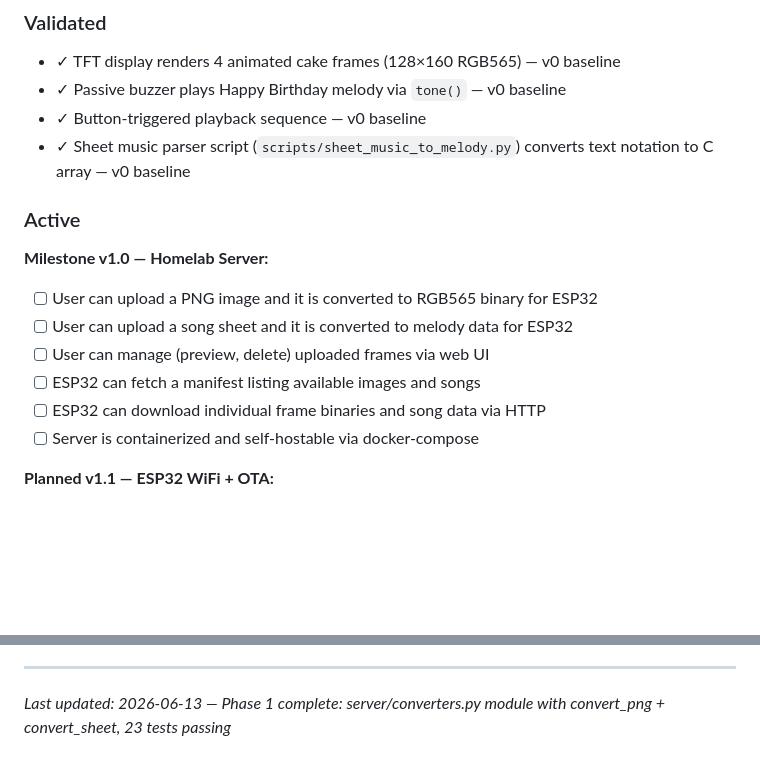
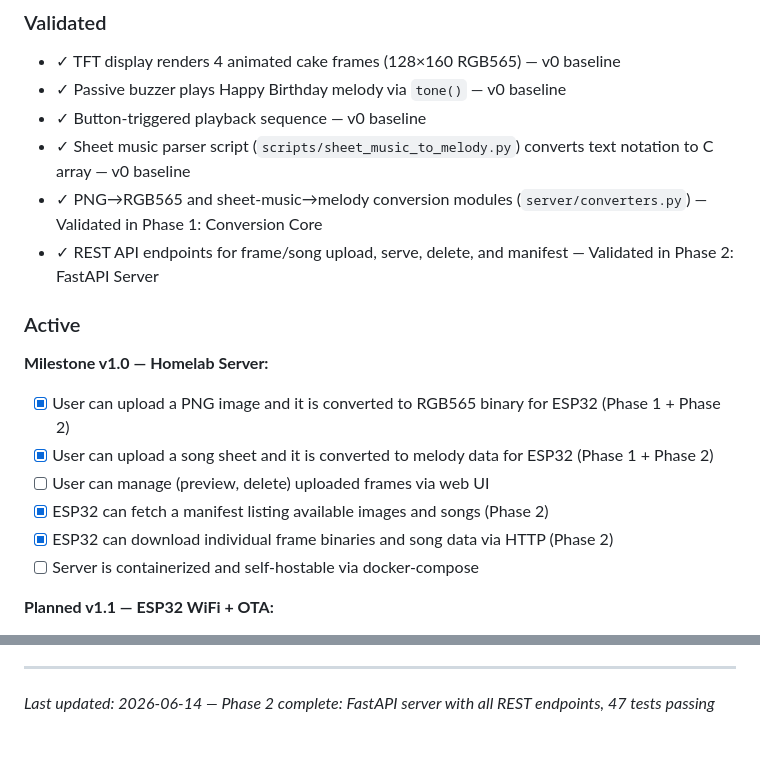
Before and after one commit to tatsster/mini-happie-esp32, a Markdown page: .planning/PROJECT.md, 2 parts joined by grey strips. GitHub-like rendering; blank space fills up the shorter version.

Commit message:
docs(phase-02): evolve PROJECT.md after phase completion

```diff
--- a/.planning/PROJECT.md
+++ b/.planning/PROJECT.md
@@ -16,15 +16,17 @@ The device delights the recipient by playing a personalized birthday experience
 - ✓ Passive buzzer plays Happy Birthday melody via `tone()` — v0 baseline
 - ✓ Button-triggered playback sequence — v0 baseline
 - ✓ Sheet music parser script (`scripts/sheet_music_to_melody.py`) converts text notation to C array — v0 baseline
+- ✓ PNG→RGB565 and sheet-music→melody conversion modules (`server/converters.py`) — Validated in Phase 1: Conversion Core
+- ✓ REST API endpoints for frame/song upload, serve, delete, and manifest — Validated in Phase 2: FastAPI Server
 
 ### Active
 
 **Milestone v1.0 — Homelab Server:**
-- [ ] User can upload a PNG image and it is converted to RGB565 binary for ESP32
-- [ ] User can upload a song sheet and it is converted to melody data for ESP32
+- [x] User can upload a PNG image and it is converted to RGB565 binary for ESP32 (Phase 1 + Phase 2)
+- [x] User can upload a song sheet and it is converted to melody data for ESP32 (Phase 1 + Phase 2)
 - [ ] User can manage (preview, delete) uploaded frames via web UI
-- [ ] ESP32 can fetch a manifest listing available images and songs
-- [ ] ESP32 can download individual frame binaries and song data via HTTP
+- [x] ESP32 can fetch a manifest listing available images and songs (Phase 2)
+- [x] ESP32 can download individual frame binaries and song data via HTTP (Phase 2)
 - [ ] Server is containerized and self-hostable via docker-compose
 
 **Planned v1.1 — ESP32 WiFi + OTA:**
@@ -95,4 +97,4 @@ This document evolves at phase transitions and milestone boundaries.
 4. Update Context with current state
 
 ---
-*Last updated: 2026-06-13 — Phase 1 complete: server/converters.py module with convert_png + convert_sheet, 23 tests passing*
+*Last updated: 2026-06-14 — Phase 2 complete: FastAPI server with all REST endpoints, 47 tests passing*
```
